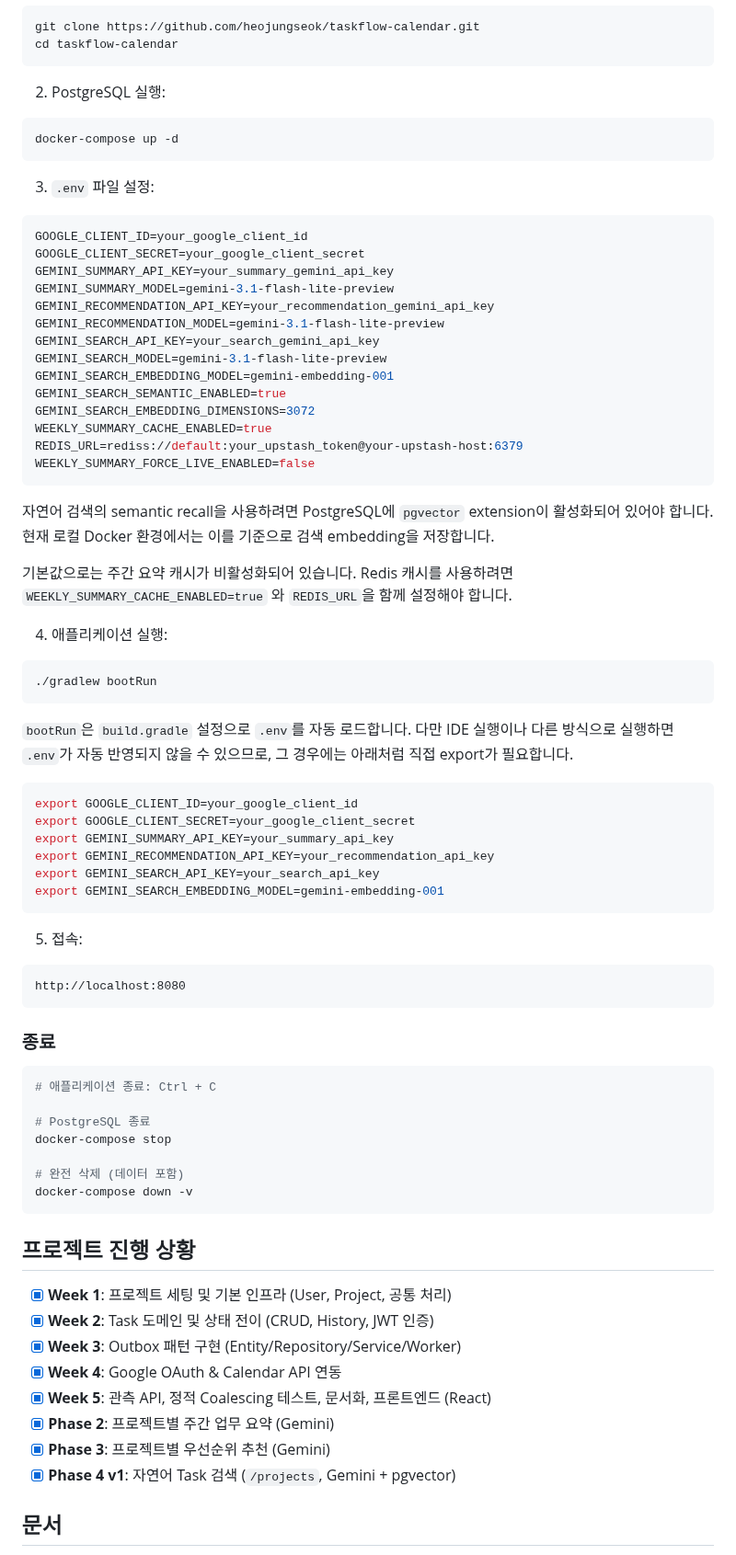
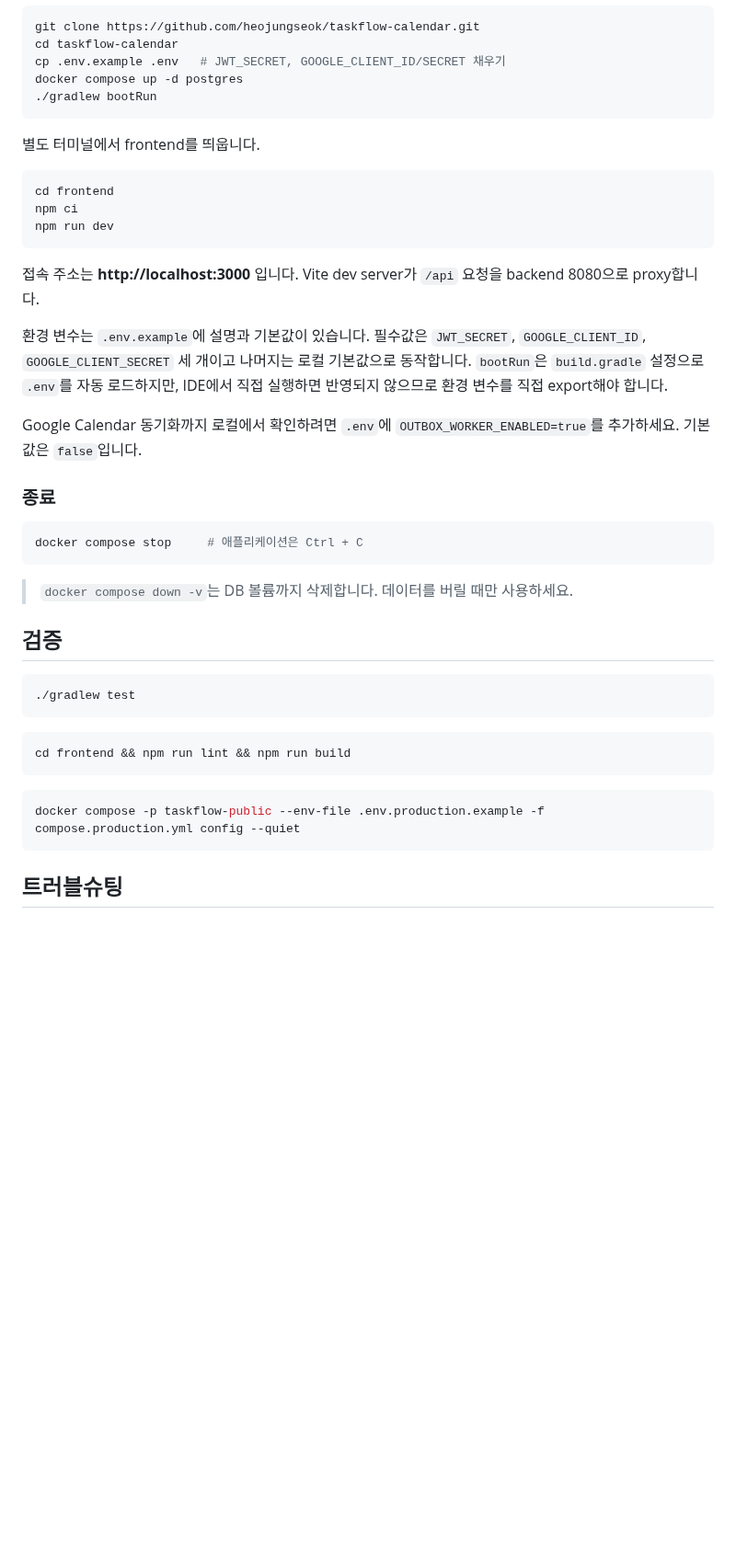
Before and after one commit to heojungseok/taskflow-calendar, a Markdown page: README.md, the part around one of its changes. Shown at 92% size. GitHub-like rendering; blank space fills up the shorter version.

````diff
--- a/README.md
+++ b/README.md
@@ -133,80 +122,46 @@ CalendarOutbox.forUpsert(taskId, payload);  // 항상 PENDING + retryCount=0
 ```bash
 git clone https://github.com/heojungseok/taskflow-calendar.git
 cd taskflow-calendar
-```
-
-2. PostgreSQL 실행:
-```bash
-docker-compose up -d
-```
-
-3. `.env` 파일 설정:
-```bash
-GOOGLE_CLIENT_ID=your_google_client_id
-GOOGLE_CLIENT_SECRET=your_google_client_secret
-GEMINI_SUMMARY_API_KEY=your_summary_gemini_api_key
-GEMINI_SUMMARY_MODEL=gemini-3.1-flash-lite-preview
-GEMINI_RECOMMENDATION_API_KEY=your_recommendation_gemini_api_key
-GEMINI_RECOMMENDATION_MODEL=gemini-3.1-flash-lite-preview
-GEMINI_SEARCH_API_KEY=your_search_gemini_api_key
-GEMINI_SEARCH_MODEL=gemini-3.1-flash-lite-preview
-GEMINI_SEARCH_EMBEDDING_MODEL=gemini-embedding-001
-GEMINI_SEARCH_SEMANTIC_ENABLED=true
-GEMINI_SEARCH_EMBEDDING_DIMENSIONS=3072
-WEEKLY_SUMMARY_CACHE_ENABLED=true
-REDIS_URL=rediss://default:your_upstash_token@your-upstash-host:6379
-WEEKLY_SUMMARY_FORCE_LIVE_ENABLED=false
-```
-
-자연어 검색의 semantic recall을 사용하려면 PostgreSQL에 `pgvector` extension이 활성화되어 있어야 합니다.
-현재 로컬 Docker 환경에서는 이를 기준으로 검색 embedding을 저장합니다.
-
-기본값으로는 주간 요약 캐시가 비활성화되어 있습니다.
-Redis 캐시를 사용하려면 `WEEKLY_SUMMARY_CACHE_ENABLED=true` 와 `REDIS_URL`을 함께 설정해야 합니다.
-
-4. 애플리케이션 실행:
-```bash
+cp .env.example .env   # JWT_SECRET, GOOGLE_CLIENT_ID/SECRET 채우기
+docker compose up -d postgres
 ./gradlew bootRun
 ```
 
-`bootRun`은 `build.gradle` 설정으로 `.env`를 자동 로드합니다.
-다만 IDE 실행이나 다른 방식으로 실행하면 `.env`가 자동 반영되지 않을 수 있으므로,
-그 경우에는 아래처럼 직접 export가 필요합니다.
+별도 터미널에서 frontend를 띄웁니다.
+
 ```bash
-export GOOGLE_CLIENT_ID=your_google_client_id
-export GOOGLE_CLIENT_SECRET=your_google_client_secret
-export GEMINI_SUMMARY_API_KEY=your_summary_api_key
-export GEMINI_RECOMMENDATION_API_KEY=your_recommendation_api_key
-export GEMINI_SEARCH_API_KEY=your_search_api_key
-export GEMINI_SEARCH_EMBEDDING_MODEL=gemini-embedding-001
+cd frontend
+npm ci
+npm run dev
 ```
 
-5. 접속:
-```
-http://localhost:8080
+접속 주소는 **http://localhost:3000** 입니다. Vite dev server가 `/api` 요청을 backend 8080으로 proxy합니다.
+
+환경 변수는 `.env.example`에 설명과 기본값이 있습니다. 필수값은 `JWT_SECRET`, `GOOGLE_CLIENT_ID`, `GOOGLE_CLIENT_SECRET` 세 개이고 나머지는 로컬 기본값으로 동작합니다. `bootRun`은 `build.gradle` 설정으로 `.env`를 자동 로드하지만, IDE에서 직접 실행하면 반영되지 않으므로 환경 변수를 직접 export해야 합니다.
+
+Google Calendar 동기화까지 로컬에서 확인하려면 `.env`에 `OUTBOX_WORKER_ENABLED=true`를 추가하세요. 기본값은 `false`입니다.
+
+### 종료
+
+```bash
+docker compose stop     # 애플리케이션은 Ctrl + C
 ```
 
-### 종료
+> `docker compose down -v`는 DB 볼륨까지 삭제합니다. 데이터를 버릴 때만 사용하세요.
+
+## 검증
+
 ```bash
-# 애플리케이션 종료: Ctrl + C
-
-# PostgreSQL 종료
-docker-compose stop
-
-# 완전 삭제 (데이터 포함)
-docker-compose down -v
+./gradlew test
 ```
 
-## 프로젝트 진행 상황
+```bash
+cd frontend && npm run lint && npm run build
+```
 
-- [x] **Week 1**: 프로젝트 세팅 및 기본 인프라 (User, Project, 공통 처리)
-- [x] **Week 2**: Task 도메인 및 상태 전이 (CRUD, History, JWT 인증)
-- [x] **Week 3**: Outbox 패턴 구현 (Entity/Repository/Service/Worker)
-- [x] **Week 4**: Google OAuth & Calendar API 연동
-- [x] **Week 5**: 관측 API, 정적 Coalescing 테스트, 문서화, 프론트엔드 (React)
-- [x] **Phase 2**: 프로젝트별 주간 업무 요약 (Gemini)
-- [x] **Phase 3**: 프로젝트별 우선순위 추천 (Gemini)
-- [x] **Phase 4 v1**: 자연어 Task 검색 (`/projects`, Gemini + pgvector)
+```bash
+docker compose -p taskflow-public --env-file .env.production.example -f compose.production.yml config --quiet
+```
 
-## 문서
+## 트러블슈팅
 
````
Also changed, not shown: other parts of README.md (+170 -212 lines), docs/search.md (added, +36 -0 lines), docs/weekly-summary.md (added, +28 -0 lines), docs/images/grafana-dashboard.png (added), docs/images/home.png (added), docs/images/task-list.png (added), 2 other files.
